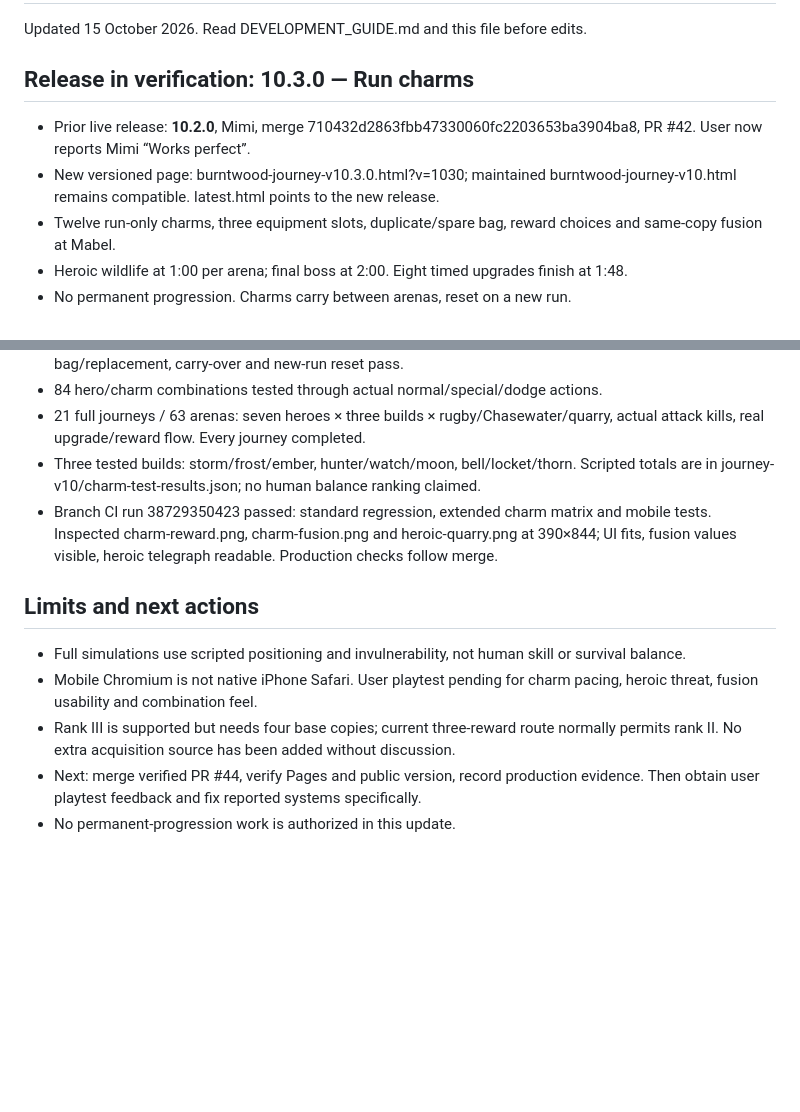
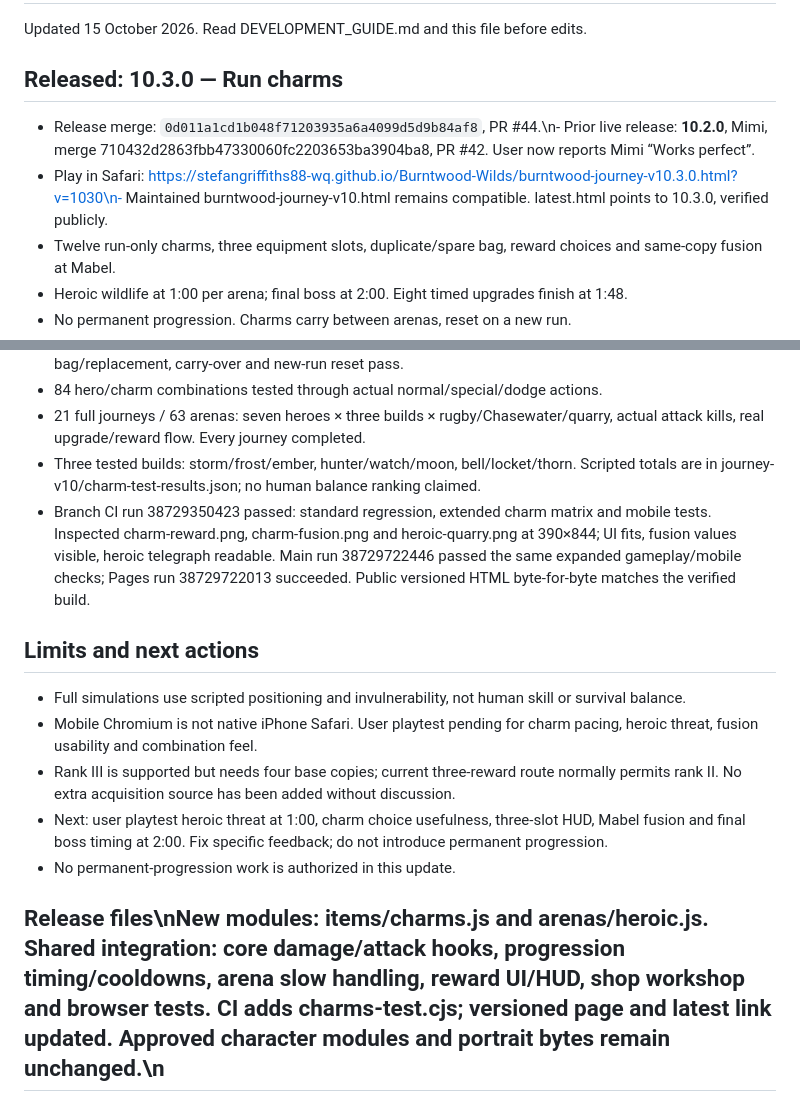
Before and after one commit to stefangriffiths88-wq/Burntwood-Wilds, a Markdown page: PROJECT_STATUS.md, 2 parts joined by grey strips. GitHub-like rendering; blank space fills up the shorter version.

Commit message:
Record verified 10.3.0 production release and charm test evidence

```diff
--- a/PROJECT_STATUS.md
+++ b/PROJECT_STATUS.md
@@ -2,9 +2,9 @@
 
 Updated 15 October 2026. Read DEVELOPMENT_GUIDE.md and this file before edits.
 
-## Release in verification: 10.3.0 — Run charms
-- Prior live release: **10.2.0**, Mimi, merge 710432d2863fbb47330060fc2203653ba3904ba8, PR #42. User now reports Mimi “Works perfect”.
-- New versioned page: burntwood-journey-v10.3.0.html?v=1030; maintained burntwood-journey-v10.html remains compatible. latest.html points to the new release.
+## Released: 10.3.0 — Run charms
+- Release merge: `0d011a1cd1b048f71203935a6a4099d5d9b84af8`, PR #44.\n- Prior live release: **10.2.0**, Mimi, merge 710432d2863fbb47330060fc2203653ba3904ba8, PR #42. User now reports Mimi “Works perfect”.
+- Play in Safari: https://stefangriffiths88-wq.github.io/Burntwood-Wilds/burntwood-journey-v10.3.0.html?v=1030\n- Maintained burntwood-journey-v10.html remains compatible. latest.html points to 10.3.0, verified publicly.
 - Twelve run-only charms, three equipment slots, duplicate/spare bag, reward choices and same-copy fusion at Mabel.
 - Heroic wildlife at 1:00 per arena; final boss at 2:00. Eight timed upgrades finish at 1:48.
 - No permanent progression. Charms carry between arenas, reset on a new run.
@@ -23,11 +23,13 @@ Updated 15 October 2026. Read DEVELOPMENT_GUIDE.md and this file before edits.
 - 84 hero/charm combinations tested through actual normal/special/dodge actions.
 - 21 full journeys / 63 arenas: seven heroes × three builds × rugby/Chasewater/quarry, actual attack kills, real upgrade/reward flow. Every journey completed.
 - Three tested builds: storm/frost/ember, hunter/watch/moon, bell/locket/thorn. Scripted totals are in journey-v10/charm-test-results.json; no human balance ranking claimed.
-- Branch CI run 38729350423 passed: standard regression, extended charm matrix and mobile tests. Inspected charm-reward.png, charm-fusion.png and heroic-quarry.png at 390×844; UI fits, fusion values visible, heroic telegraph readable. Production checks follow merge.
+- Branch CI run 38729350423 passed: standard regression, extended charm matrix and mobile tests. Inspected charm-reward.png, charm-fusion.png and heroic-quarry.png at 390×844; UI fits, fusion values visible, heroic telegraph readable. Main run 38729722446 passed the same expanded gameplay/mobile checks; Pages run 38729722013 succeeded. Public versioned HTML byte-for-byte matches the verified build.
 
 ## Limits and next actions
 - Full simulations use scripted positioning and invulnerability, not human skill or survival balance.
 - Mobile Chromium is not native iPhone Safari. User playtest pending for charm pacing, heroic threat, fusion usability and combination feel.
 - Rank III is supported but needs four base copies; current three-reward route normally permits rank II. No extra acquisition source has been added without discussion.
-- Next: merge verified PR #44, verify Pages and public version, record production evidence. Then obtain user playtest feedback and fix reported systems specifically.
+- Next: user playtest heroic threat at 1:00, charm choice usefulness, three-slot HUD, Mabel fusion and final boss timing at 2:00. Fix specific feedback; do not introduce permanent progression.
 - No permanent-progression work is authorized in this update.
+
+## Release files\nNew modules: items/charms.js and arenas/heroic.js. Shared integration: core damage/attack hooks, progression timing/cooldowns, arena slow handling, reward UI/HUD, shop workshop and browser tests. CI adds charms-test.cjs; versioned page and latest link updated. Approved character modules and portrait bytes remain unchanged.\n
```
